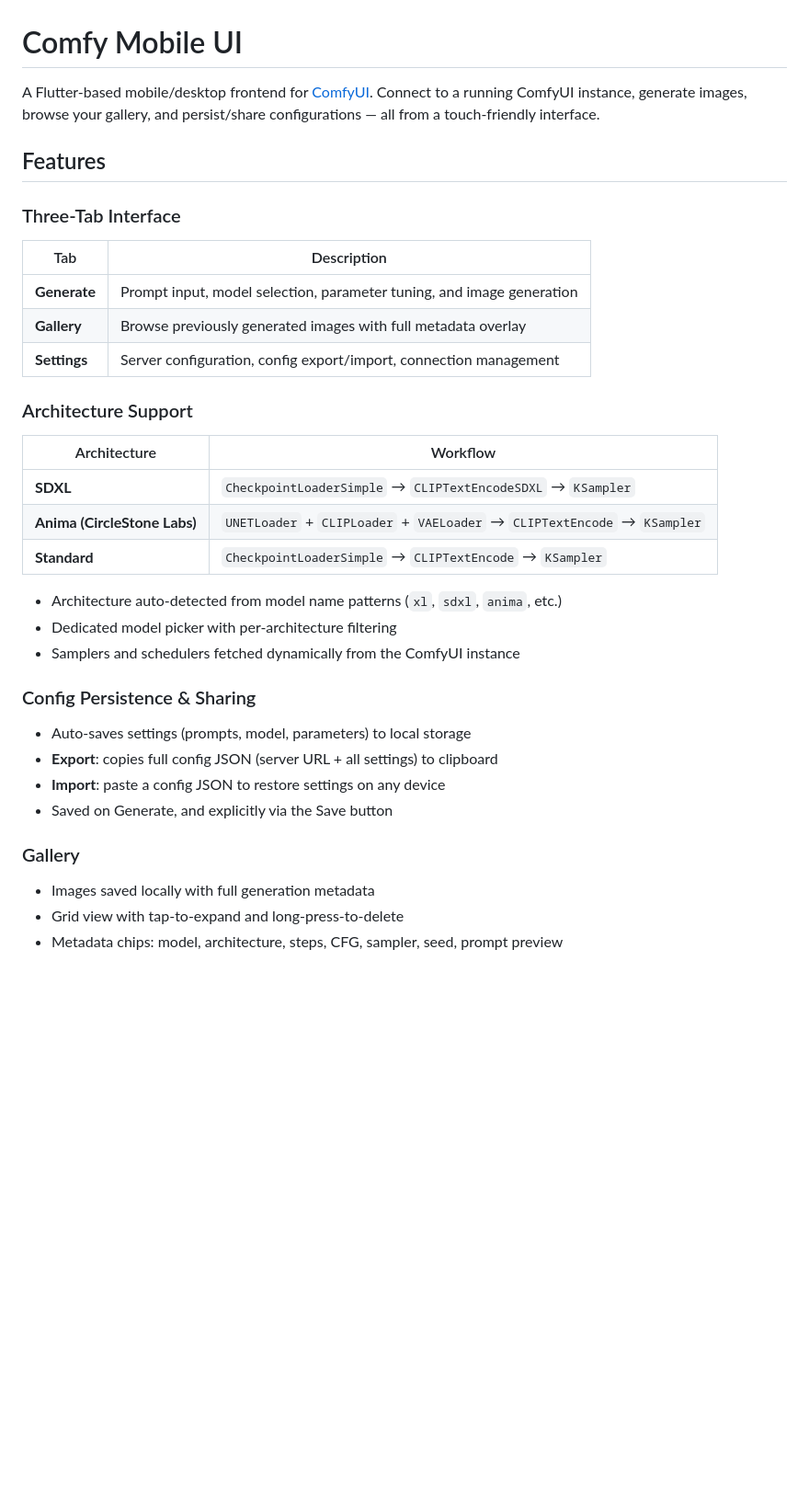
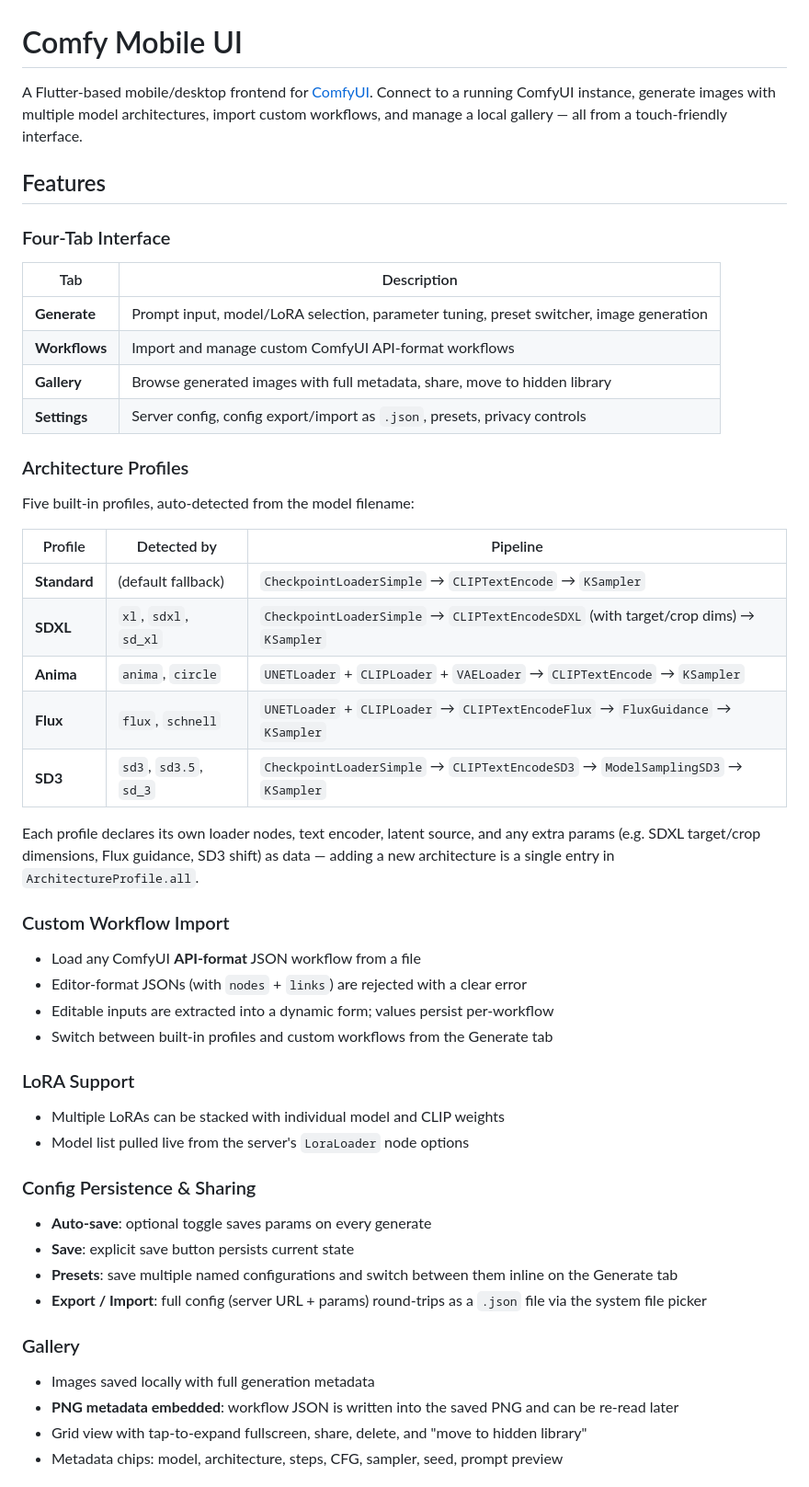
Before and after one commit to nawka12/Comfy-MobileUI, a Markdown page: README.md, the part around one of its changes. Shown at 92% size. GitHub-like rendering; blank space fills up the shorter version.

```diff
--- a/README.md
+++ b/README.md
@@ -1,38 +1,54 @@
 # Comfy Mobile UI
 
-A Flutter-based mobile/desktop frontend for [ComfyUI](https://github.com/comfyanonymous/ComfyUI). Connect to a running ComfyUI instance, generate images, browse your gallery, and persist/share configurations — all from a touch-friendly interface.
+A Flutter-based mobile/desktop frontend for [ComfyUI](https://github.com/comfyanonymous/ComfyUI). Connect to a running ComfyUI instance, generate images with multiple model architectures, import custom workflows, and manage a local gallery — all from a touch-friendly interface.
 
 ## Features
 
-### Three-Tab Interface
+### Four-Tab Interface
 
 | Tab | Description |
 |-----|-------------|
-| **Generate** | Prompt input, model selection, parameter tuning, and image generation |
-| **Gallery** | Browse previously generated images with full metadata overlay |
-| **Settings** | Server configuration, config export/import, connection management |
+| **Generate** | Prompt input, model/LoRA selection, parameter tuning, preset switcher, image generation |
+| **Workflows** | Import and manage custom ComfyUI API-format workflows |
+| **Gallery** | Browse generated images with full metadata, share, move to hidden library |
+| **Settings** | Server config, config export/import as `.json`, presets, privacy controls |
 
-### Architecture Support
+### Architecture Profiles
 
-| Architecture | Workflow |
-|--------------|----------|
-| **SDXL** | `CheckpointLoaderSimple` → `CLIPTextEncodeSDXL` → `KSampler` |
-| **Anima (CircleStone Labs)** | `UNETLoader` + `CLIPLoader` + `VAELoader` → `CLIPTextEncode` → `KSampler` |
-| **Standard** | `CheckpointLoaderSimple` → `CLIPTextEncode` → `KSampler` |
+Five built-in profiles, auto-detected from the model filename:
 
-- Architecture auto-detected from model name patterns (`xl`, `sdxl`, `anima`, etc.)
-- Dedicated model picker with per-architecture filtering
-- Samplers and schedulers fetched dynamically from the ComfyUI instance
+| Profile | Detected by | Pipeline |
+|---------|-------------|----------|
+| **Standard** | (default fallback) | `CheckpointLoaderSimple` → `CLIPTextEncode` → `KSampler` |
+| **SDXL** | `xl`, `sdxl`, `sd_xl` | `CheckpointLoaderSimple` → `CLIPTextEncodeSDXL` (with target/crop dims) → `KSampler` |
+| **Anima** | `anima`, `circle` | `UNETLoader` + `CLIPLoader` + `VAELoader` → `CLIPTextEncode` → `KSampler` |
+| **Flux** | `flux`, `schnell` | `UNETLoader` + `CLIPLoader` → `CLIPTextEncodeFlux` → `FluxGuidance` → `KSampler` |
+| **SD3** | `sd3`, `sd3.5`, `sd_3` | `CheckpointLoaderSimple` → `CLIPTextEncodeSD3` → `ModelSamplingSD3` → `KSampler` |
+
+Each profile declares its own loader nodes, text encoder, latent source, and any extra params (e.g. SDXL target/crop dimensions, Flux guidance, SD3 shift) as data — adding a new architecture is a single entry in `ArchitectureProfile.all`.
+
+### Custom Workflow Import
+
+- Load any ComfyUI **API-format** JSON workflow from a file
+- Editor-format JSONs (with `nodes` + `links`) are rejected with a clear error
+- Editable inputs are extracted into a dynamic form; values persist per-workflow
+- Switch between built-in profiles and custom workflows from the Generate tab
+
+### LoRA Support
+
+- Multiple LoRAs can be stacked with individual model and CLIP weights
+- Model list pulled live from the server's `LoraLoader` node options
 
 ### Config Persistence & Sharing
 
-- Auto-saves settings (prompts, model, parameters) to local storage
-- **Export**: copies full config JSON (server URL + all settings) to clipboard
-- **Import**: paste a config JSON to restore settings on any device
-- Saved on Generate, and explicitly via the Save button
+- **Auto-save**: optional toggle saves params on every generate
+- **Save**: explicit save button persists current state
+- **Presets**: save multiple named configurations and switch between them inline on the Generate tab
+- **Export / Import**: full config (server URL + params) round-trips as a `.json` file via the system file picker
 
 ### Gallery
 
 - Images saved locally with full generation metadata
-- Grid view with tap-to-expand and long-press-to-delete
+- **PNG metadata embedded**: workflow JSON is written into the saved PNG and can be re-read later
+- Grid view with tap-to-expand fullscreen, share, delete, and "move to hidden library"
 - Metadata chips: model, architecture, steps, CFG, sampler, seed, prompt preview
```
Also changed, not shown: other parts of README.md (+80 -34 lines).
